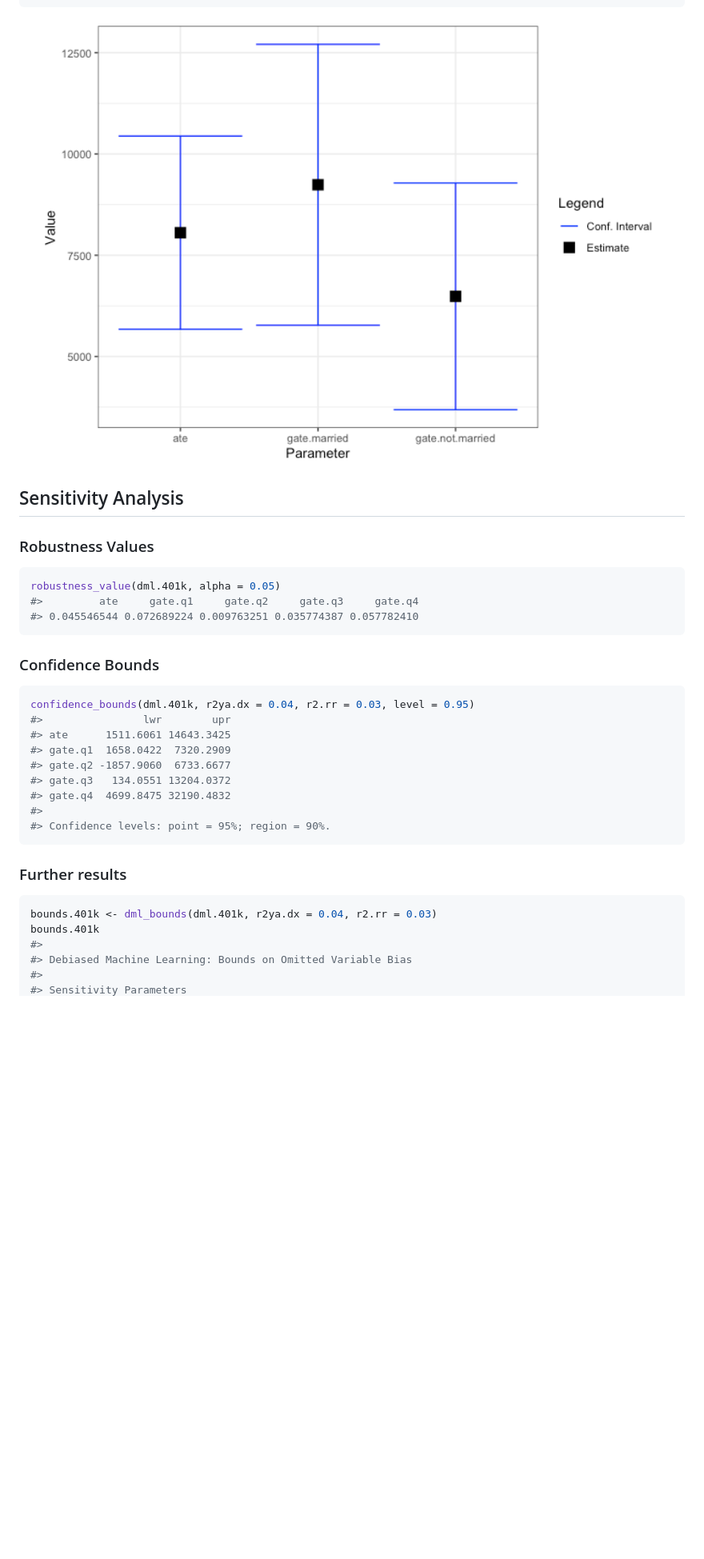
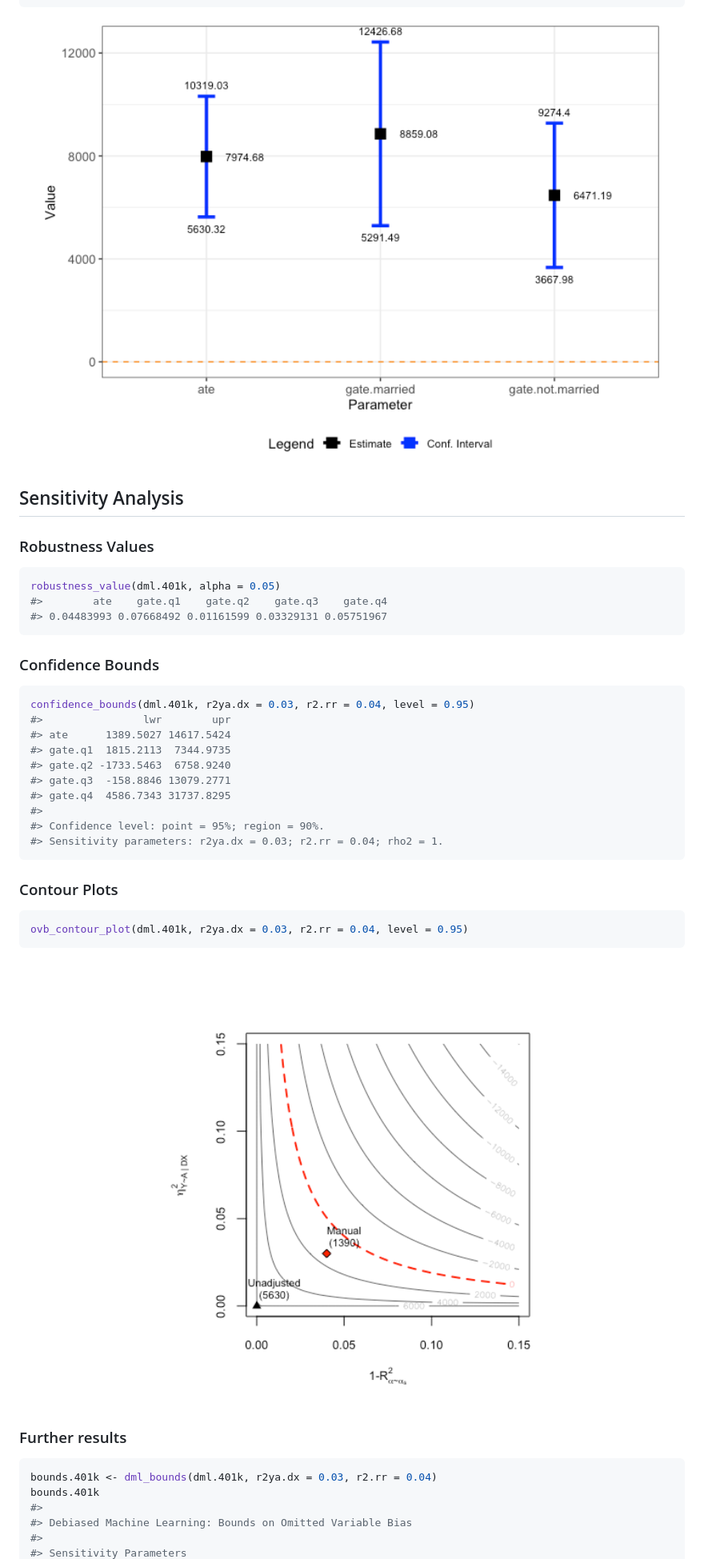
Before and after one commit to carloscinelli/dml.sensemakr, a Markdown page: README.md, the part around one of its changes. Shown at 80% size. GitHub-like rendering; pictures changed too: man/figures/README-unnamed-chunk-10-1.png (added), man/figures/README-unnamed-chunk-7-1.png; blank space fills up the shorter version.

Commit message:
- contours on readme

````diff
--- a/README.md
+++ b/README.md
@@ -220,28 +223,37 @@ plot(dml.401k.g2)
 
 ``` r
 robustness_value(dml.401k, alpha = 0.05)
-#>         ate     gate.q1     gate.q2     gate.q3     gate.q4
-#> 0.045546544 0.072689224 0.009763251 0.035774387 0.057782410
+#>        ate    gate.q1    gate.q2    gate.q3    gate.q4
+#> 0.04483993 0.07668492 0.01161599 0.03329131 0.05751967
 ```
 
 ### Confidence Bounds
 
 ``` r
-confidence_bounds(dml.401k, r2ya.dx = 0.04, r2.rr = 0.03, level = 0.95)
+confidence_bounds(dml.401k, r2ya.dx = 0.03, r2.rr = 0.04, level = 0.95)
 #>                lwr        upr
-#> ate      1511.6061 14643.3425
-#> gate.q1  1658.0422  7320.2909
-#> gate.q2 -1857.9060  6733.6677
-#> gate.q3   134.0551 13204.0372
-#> gate.q4  4699.8475 32190.4832
+#> ate      1389.5027 14617.5424
+#> gate.q1  1815.2113  7344.9735
+#> gate.q2 -1733.5463  6758.9240
+#> gate.q3  -158.8846 13079.2771
+#> gate.q4  4586.7343 31737.8295
 #>
-#> Confidence levels: point = 95%; region = 90%.
+#> Confidence level: point = 95%; region = 90%.
+#> Sensitivity parameters: r2ya.dx = 0.03; r2.rr = 0.04; rho2 = 1.
 ```
+
+### Contour Plots
+
+``` r
+ovb_contour_plot(dml.401k, r2ya.dx = 0.03, r2.rr = 0.04, level = 0.95)
+```
+
+<img src="man/figures/README-unnamed-chunk-10-1.png" width="100%" />
 
 ### Further results
 
 ``` r
-bounds.401k <- dml_bounds(dml.401k, r2ya.dx = 0.04, r2.rr = 0.03)
+bounds.401k <- dml_bounds(dml.401k, r2ya.dx = 0.03, r2.rr = 0.04)
 bounds.401k
 #>
 #> Debiased Machine Learning: Bounds on Omitted Variable Bias
````
Also changed, not shown: other parts of README.md (+91 -88 lines), man/figures/README-unnamed-chunk-6-1.png, 2 other files.
